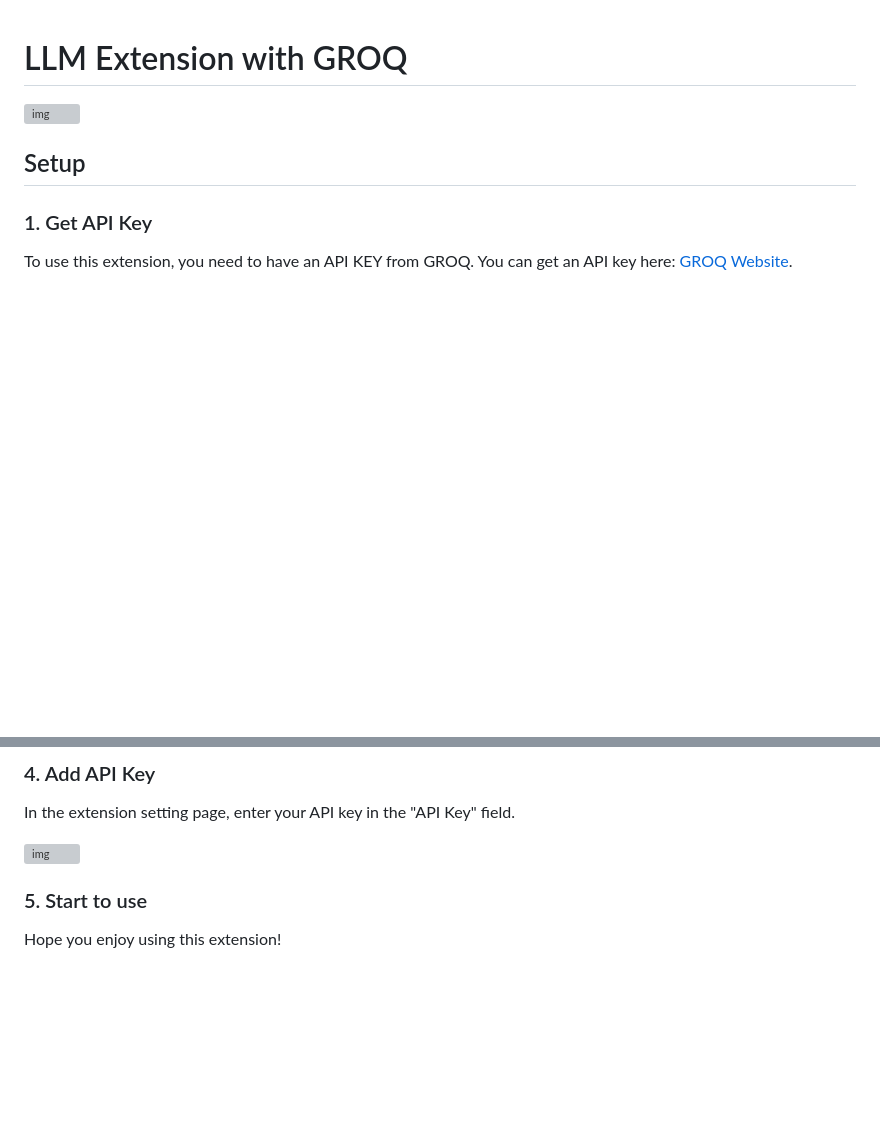
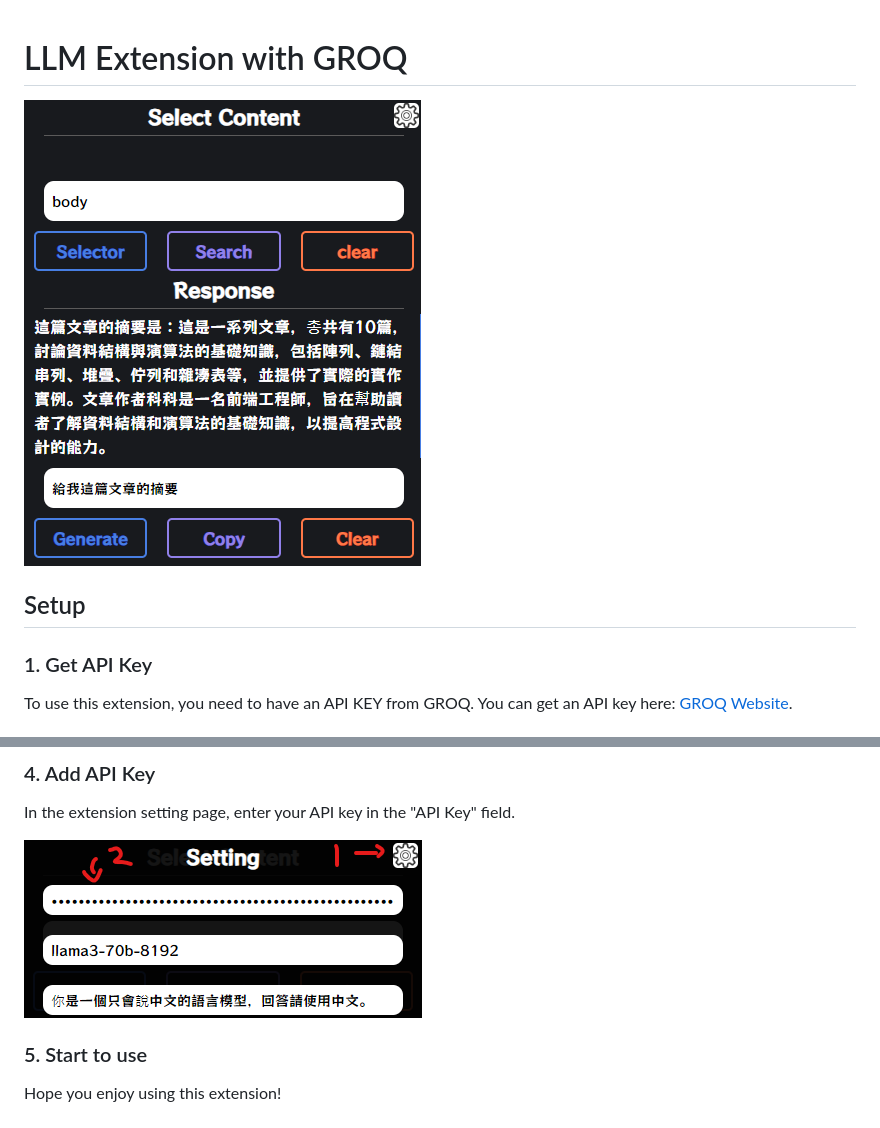
Before and after one commit to changjam/llm-extension, a Markdown page: Readme.md, 2 parts joined by grey strips. Rendered like a GitHub page; pictures changed too: images/img1.png, images/img2.png; blank space fills up the shorter version; grey boxes are pictures that could not be loaded.

```diff
--- a/Readme.md
+++ b/Readme.md
@@ -1,6 +1,6 @@
 # LLM Extension with GROQ
 
-![img](images\img1.png)
+![img](./images/img1.png)
 
 ## Setup
 
@@ -19,7 +19,7 @@ Open Chrome and go to the extensions page (chrome://extensions/). Enable develop
 ### 4. Add API Key
 In the extension setting page, enter your API key in the "API Key" field.
 
-![img](images\img2.png)
+![img](./images/img2.png)
 
 ### 5. Start to use
 Hope you enjoy using this extension!
```
